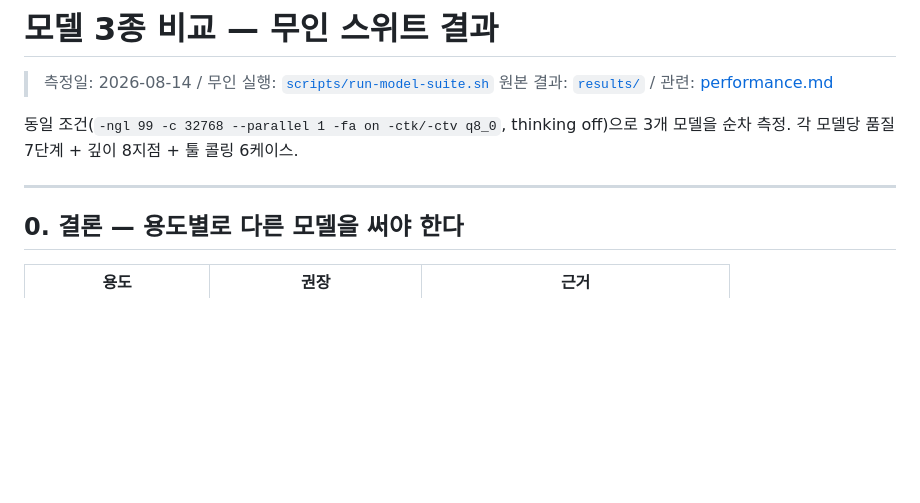
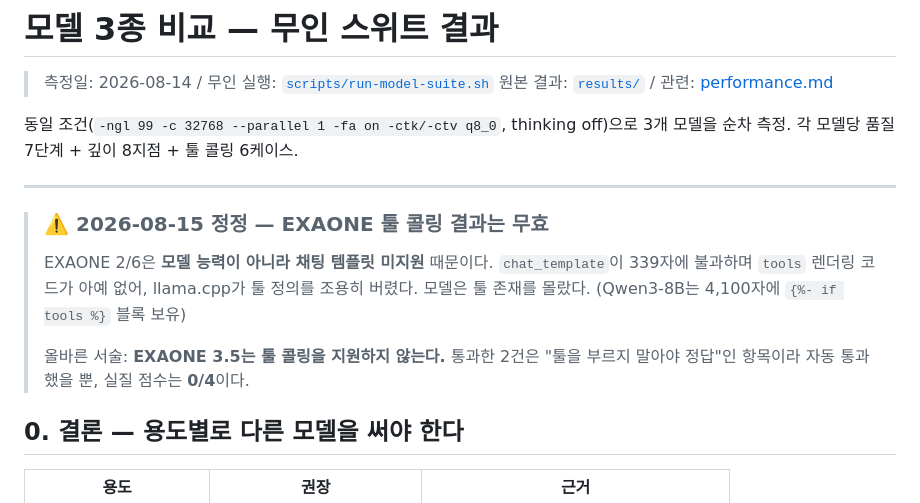
Before and after one commit to donghee-ai/project-jetson, a Markdown page: research/llm-models.md, the part around the change. Drawn GitHub-style; blank space fills up the shorter version.

```diff
--- a/research/llm-models.md
+++ b/research/llm-models.md
@@ -7,6 +7,17 @@
 3개 모델을 순차 측정. 각 모델당 품질 7단계 + 깊이 8지점 + 툴 콜링 6케이스.
 
 ---
+
+> ### ⚠️ 2026-08-15 정정 — EXAONE 툴 콜링 결과는 무효
+>
+> EXAONE 2/6은 **모델 능력이 아니라 채팅 템플릿 미지원** 때문이다.
+> `chat_template`이 339자에 불과하며 `tools` 렌더링 코드가 아예 없어,
+> llama.cpp가 툴 정의를 조용히 버렸다. 모델은 툴 존재를 몰랐다.
+> (Qwen3-8B는 4,100자에 `{%- if tools %}` 블록 보유)
+>
+> 올바른 서술: **EXAONE 3.5는 툴 콜링을 지원하지 않는다.**
+> 통과한 2건은 "툴을 부르지 말아야 정답"인 항목이라 자동 통과했을 뿐,
+> 실질 점수는 **0/4**이다.
 
 ## 0. 결론 — 용도별로 다른 모델을 써야 한다
 
```
Also changed, not shown: docs/opensource-plan.md (added, +194 -0 lines).
